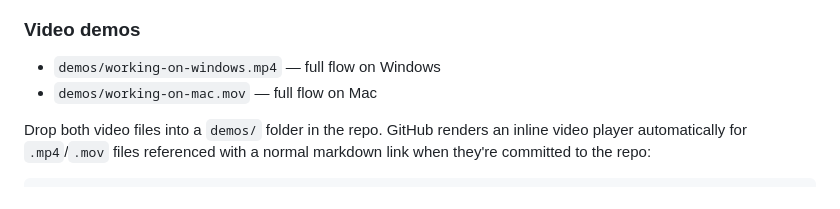
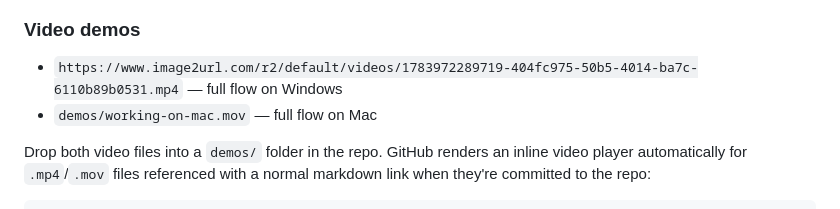
Before and after one commit to azagupta/QuickRepoDeleter-, a Markdown page: README.md, the part around the change. Drawn GitHub-style.

```diff
--- a/README.md
+++ b/README.md
@@ -48,7 +48,7 @@ GitHub doesn't make bulk deletion easy — it's one-by-one through Settings, or
 
 ### Video demos
 
-- `demos/working-on-windows.mp4` — full flow on Windows
+- `https://www.image2url.com/r2/default/videos/1783972289719-404fc975-50b5-4014-ba7c-6110b89b0531.mp4` — full flow on Windows
 - `demos/working-on-mac.mov` — full flow on Mac
 
 Drop both video files into a `demos/` folder in the repo. GitHub renders an inline video player automatically for `.mp4`/`.mov` files referenced with a normal markdown link when they're committed to the repo:
```
